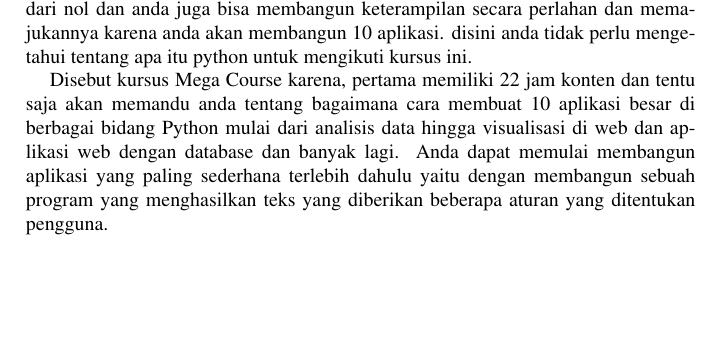
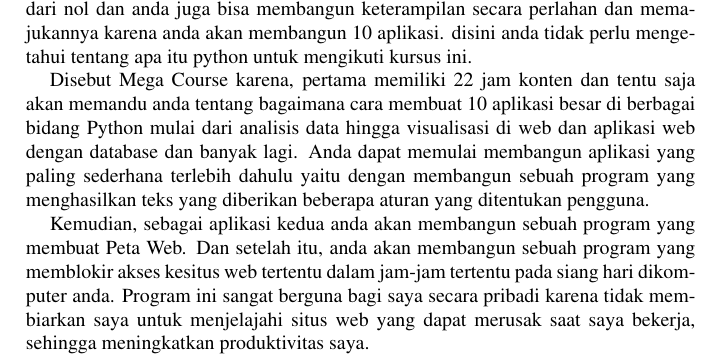
Before and after one commit to BukuInformatika/AplikasiPython, a LaTeX thesis (main.tex, which reads chapters/1.tex): part of page 32 of 38, cut so that both start at the same text, the shorter picture padded with empty space. Compiled offline with pdfLaTeX.

Commit message:
menambahkan materi

```diff
--- a/chapters/1.tex
+++ b/chapters/1.tex
@@ -2,4 +2,6 @@
 
 Halo dan selamat datang di kursus python mega, kursus ini akan mengajarkan anda dari nol dan anda juga bisa membangun keterampilan secara perlahan dan memajukannya karena anda akan membangun 10 aplikasi. disini anda tidak perlu mengetahui tentang apa itu python untuk mengikuti kursus ini.
 
-Disebut kursus Mega Course karena, pertama memiliki 22 jam konten dan tentu saja akan memandu anda tentang bagaimana cara membuat 10 aplikasi besar di berbagai bidang Python mulai dari analisis data hingga visualisasi di web dan aplikasi web dengan database dan banyak lagi. Anda dapat memulai membangun aplikasi yang paling sederhana terlebih dahulu yaitu dengan membangun sebuah program yang menghasilkan teks yang diberikan beberapa aturan yang ditentukan pengguna.
+Disebut Mega Course karena, pertama memiliki 22 jam konten dan tentu saja akan memandu anda tentang bagaimana cara membuat 10 aplikasi besar di berbagai bidang Python mulai dari analisis data hingga visualisasi di web dan aplikasi web dengan database dan banyak lagi. Anda dapat memulai membangun aplikasi yang paling sederhana terlebih dahulu yaitu dengan membangun sebuah program yang menghasilkan teks yang diberikan beberapa aturan yang ditentukan pengguna.
+
+Kemudian, sebagai aplikasi kedua anda akan membangun sebuah program yang membuat Peta Web. Dan setelah itu, anda akan membangun sebuah program yang memblokir akses kesitus web tertentu dalam jam-jam tertentu pada siang hari dikomputer anda. Program ini sangat berguna bagi saya secara pribadi karena tidak membiarkan saya untuk menjelajahi situs web yang dapat merusak saat saya bekerja, sehingga meningkatkan produktivitas saya.
```
Also changed, not shown: main.pdf.
